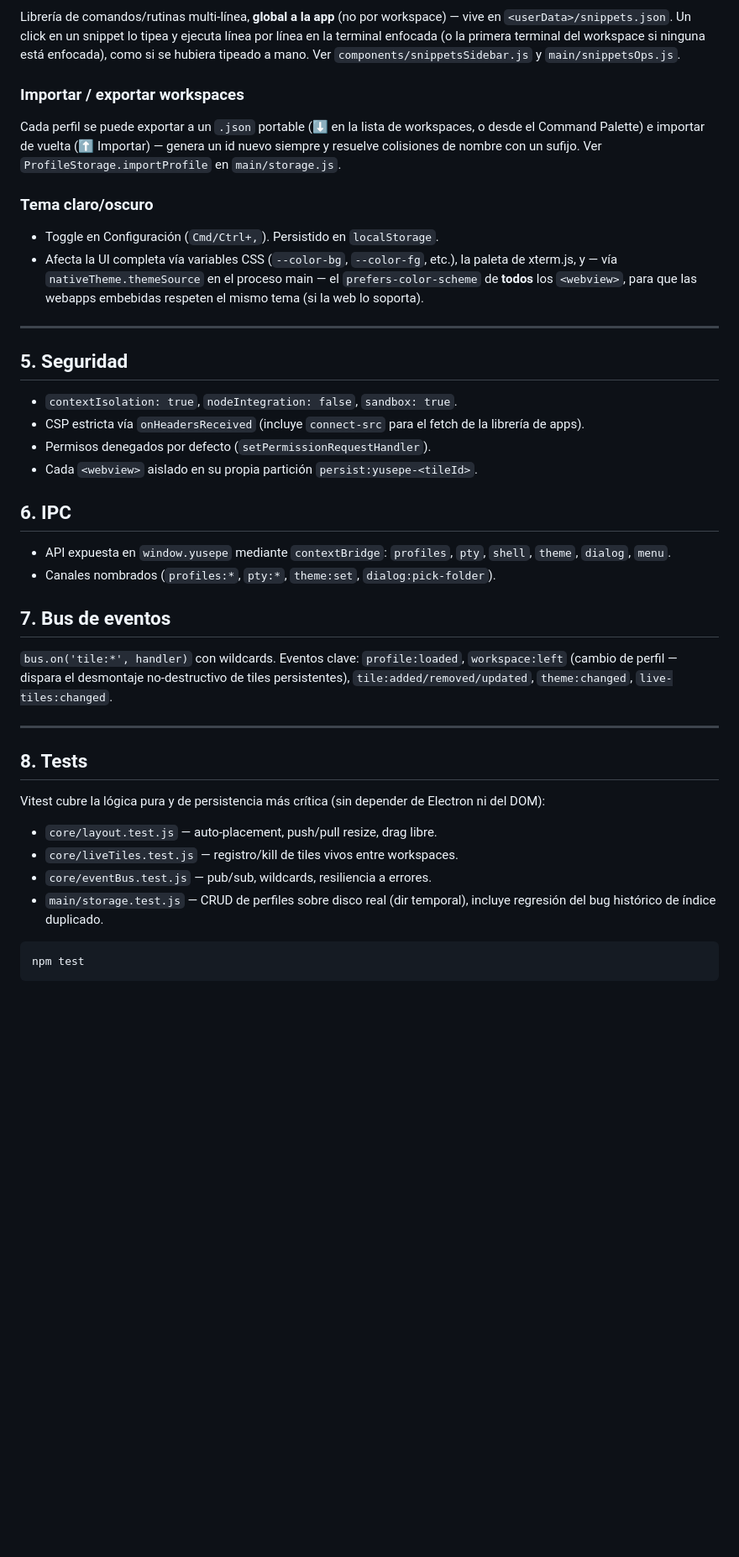
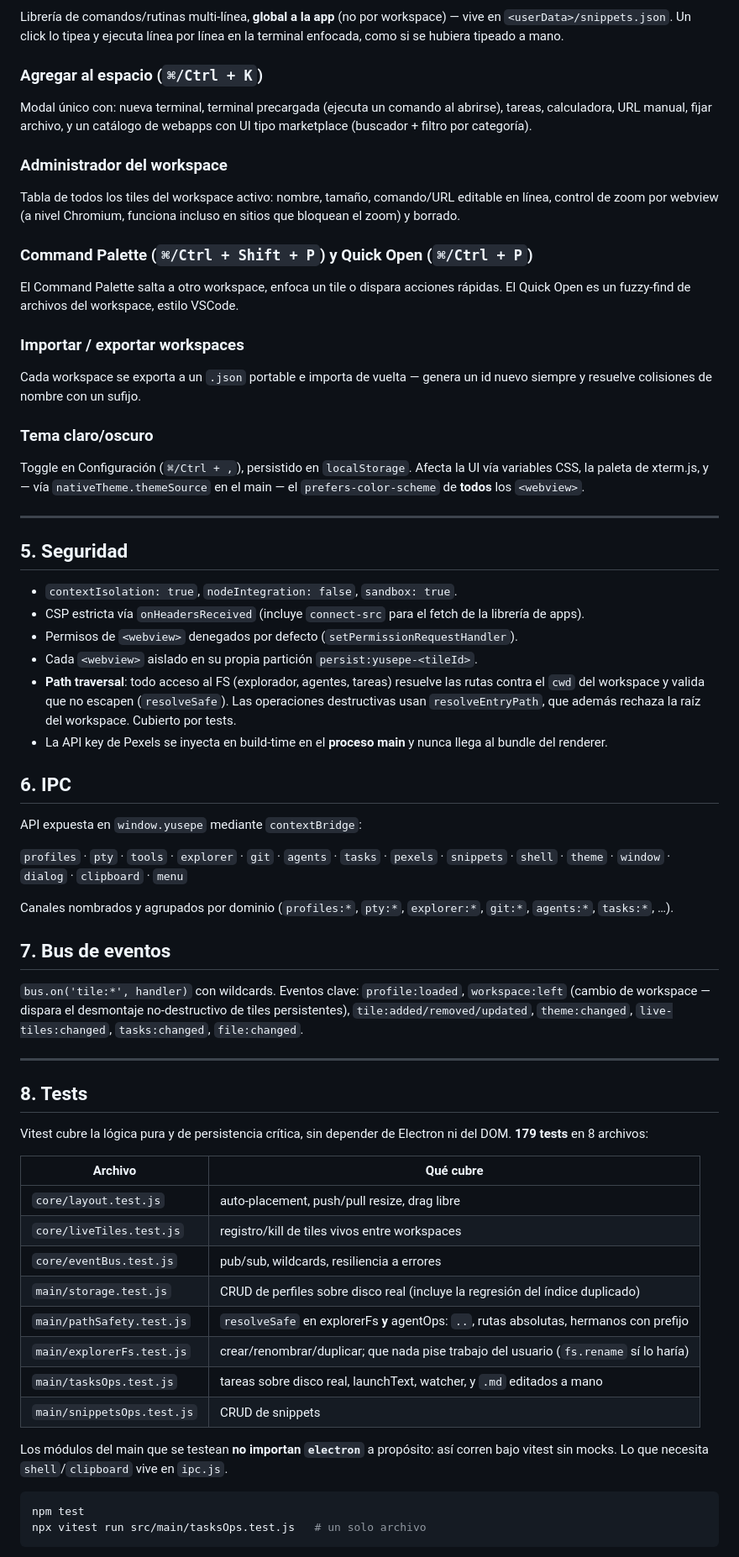
Before and after one commit to ferdodev/YUSEPE-bento, a Markdown page: README.md, the part around one of its changes. Shown at 84% size. Rendered like a GitHub page; blank space fills up the shorter version.

````diff
--- a/README.md
+++ b/README.md
@@ -153,58 +213,89 @@ paneles, tema, importar/exportar, nuevo workspace). Navegación con
 Librería de comandos/rutinas multi-línea, **global a la app** (no por
-workspace) — vive en `<userData>/snippets.json`. Un click en un snippet
-lo tipea y ejecuta línea por línea en la terminal enfocada (o la primera
-terminal del workspace si ninguna está enfocada), como si se hubiera
-tipeado a mano. Ver `components/snippetsSidebar.js` y `main/snippetsOps.js`.
+workspace) — vive en `<userData>/snippets.json`. Un click lo tipea y ejecuta
+línea por línea en la terminal enfocada, como si se hubiera tipeado a mano.
+
+### Agregar al espacio (`⌘/Ctrl + K`)
+Modal único con: nueva terminal, terminal precargada (ejecuta un comando al
+abrirse), tareas, calculadora, URL manual, fijar archivo, y un catálogo de
+webapps con UI tipo marketplace (buscador + filtro por categoría).
+
+### Administrador del workspace
+Tabla de todos los tiles del workspace activo: nombre, tamaño, comando/URL
+editable en línea, control de zoom por webview (a nivel Chromium, funciona
+incluso en sitios que bloquean el zoom) y borrado.
+
+### Command Palette (`⌘/Ctrl + Shift + P`) y Quick Open (`⌘/Ctrl + P`)
+El Command Palette salta a otro workspace, enfoca un tile o dispara acciones
+rápidas. El Quick Open es un fuzzy-find de archivos del workspace, estilo
+VSCode.
 
 ### Importar / exportar workspaces
-Cada perfil se puede exportar a un `.json` portable (⬇ en la lista de
-workspaces, o desde el Command Palette) e importar de vuelta (⬆
-Importar) — genera un id nuevo siempre y resuelve colisiones de nombre
-con un sufijo. Ver `ProfileStorage.importProfile` en `main/storage.js`.
+Cada workspace se exporta a un `.json` portable e importa de vuelta — genera
+un id nuevo siempre y resuelve colisiones de nombre con un sufijo.
 
 ### Tema claro/oscuro
-- Toggle en Configuración (`Cmd/Ctrl+,`). Persistido en `localStorage`.
-- Afecta la UI completa vía variables CSS (`--color-bg`, `--color-fg`, etc.),
-  la paleta de xterm.js, y — vía `nativeTheme.themeSource` en el proceso
-  main — el `prefers-color-scheme` de **todos** los `<webview>`, para que
-  las webapps embebidas respeten el mismo tema (si la web lo soporta).
+Toggle en Configuración (`⌘/Ctrl + ,`), persistido en `localStorage`. Afecta
+la UI vía variables CSS, la paleta de xterm.js, y — vía
+`nativeTheme.themeSource` en el main — el `prefers-color-scheme` de **todos**
+los `<webview>`.
 
 ---
 
 ## 5. Seguridad
 
 - `contextIsolation: true`, `nodeIntegration: false`, `sandbox: true`.
-- CSP estricta vía `onHeadersReceived` (incluye `connect-src` para el
-  fetch de la librería de apps).
-- Permisos denegados por defecto (`setPermissionRequestHandler`).
+- CSP estricta vía `onHeadersReceived` (incluye `connect-src` para el fetch
+  de la librería de apps).
+- Permisos de `<webview>` denegados por defecto (`setPermissionRequestHandler`).
 - Cada `<webview>` aislado en su propia partición `persist:yusepe-<tileId>`.
+- **Path traversal**: todo acceso al FS (explorador, agentes, tareas) resuelve
+  las rutas contra el `cwd` del workspace y valida que no escapen
+  (`resolveSafe`). Las operaciones destructivas usan `resolveEntryPath`, que
+  además rechaza la raíz del workspace. Cubierto por tests.
+- La API key de Pexels se inyecta en build-time en el **proceso main** y nunca
+  llega al bundle del renderer.
 
 ## 6. IPC
 
-- API expuesta en `window.yusepe` mediante `contextBridge`:
-  `profiles`, `pty`, `shell`, `theme`, `dialog`, `menu`.
-- Canales nombrados (`profiles:*`, `pty:*`, `theme:set`, `dialog:pick-folder`).
+API expuesta en `window.yusepe` mediante `contextBridge`:
+
+`profiles` · `pty` · `tools` · `explorer` · `git` · `agents` · `tasks` ·
+`pexels` · `snippets` · `shell` · `theme` · `window` · `dialog` ·
+`clipboard` · `menu`
+
+Canales nombrados y agrupados por dominio (`profiles:*`, `pty:*`,
+`explorer:*`, `git:*`, `agents:*`, `tasks:*`, …).
 
 ## 7. Bus de eventos
 
 `bus.on('tile:*', handler)` con wildcards. Eventos clave: `profile:loaded`,
-`workspace:left` (cambio de perfil — dispara el desmontaje no-destructivo
+`workspace:left` (cambio de workspace — dispara el desmontaje no-destructivo
 de tiles persistentes), `tile:added/removed/updated`, `theme:changed`,
-`live-tiles:changed`.
+`live-tiles:changed`, `tasks:changed`, `file:changed`.
 
 ---
 
 ## 8. Tests
 
-Vitest cubre la lógica pura y de persistencia más crítica (sin depender
-de Electron ni del DOM):
+Vitest cubre la lógica pura y de persistencia crítica, sin depender de
+Electron ni del DOM. **179 tests** en 8 archivos:
 
-- `core/layout.test.js` — auto-placement, push/pull resize, drag libre.
-- `core/liveTiles.test.js` — registro/kill de tiles vivos entre workspaces.
-- `core/eventBus.test.js` — pub/sub, wildcards, resiliencia a errores.
-- `main/storage.test.js` — CRUD de perfiles sobre disco real (dir temporal),
-  incluye regresión del bug histórico de índice duplicado.
+| Archivo | Qué cubre |
+|---|---|
+| `core/layout.test.js` | auto-placement, push/pull resize, drag libre |
+| `core/liveTiles.test.js` | registro/kill de tiles vivos entre workspaces |
+| `core/eventBus.test.js` | pub/sub, wildcards, resiliencia a errores |
+| `main/storage.test.js` | CRUD de perfiles sobre disco real (incluye la regresión del índice duplicado) |
+| `main/pathSafety.test.js` | `resolveSafe` en explorerFs **y** agentOps: `..`, rutas absolutas, hermanos con prefijo |
+| `main/explorerFs.test.js` | crear/renombrar/duplicar; que nada pise trabajo del usuario (`fs.rename` sí lo haría) |
+| `main/tasksOps.test.js` | tareas sobre disco real, launchText, watcher, y `.md` editados a mano |
+| `main/snippetsOps.test.js` | CRUD de snippets |
+
+Los módulos del main que se testean **no importan `electron`** a propósito:
+así corren bajo vitest sin mocks. Lo que necesita `shell`/`clipboard` vive en
+`ipc.js`.
 
 ```bash
 npm test
+npx vitest run src/main/tasksOps.test.js   # un solo archivo
 ```
````
Also changed, not shown: other parts of README.md (+171 -102 lines).
